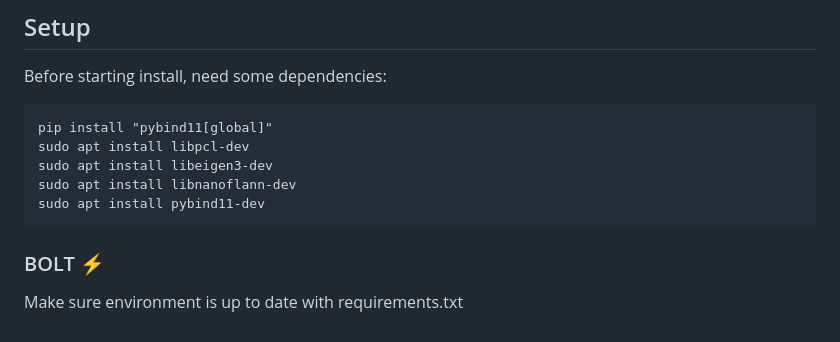
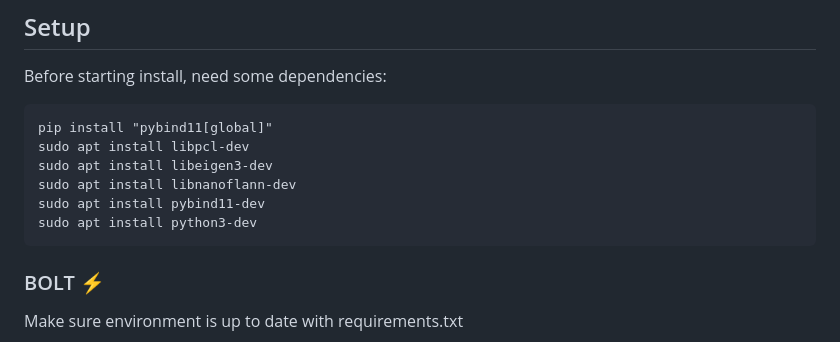
Before and after one commit to shangar21/pointcloud_upsampling, a Markdown page: README.md, the part around the change. Rendered like a GitHub page.

````diff
--- a/README.md
+++ b/README.md
@@ -10,6 +10,7 @@ sudo apt install libpcl-dev
 sudo apt install libeigen3-dev
 sudo apt install libnanoflann-dev
 sudo apt install pybind11-dev
+sudo apt install python3-dev
 ```
 
 ### BOLT ⚡
````
